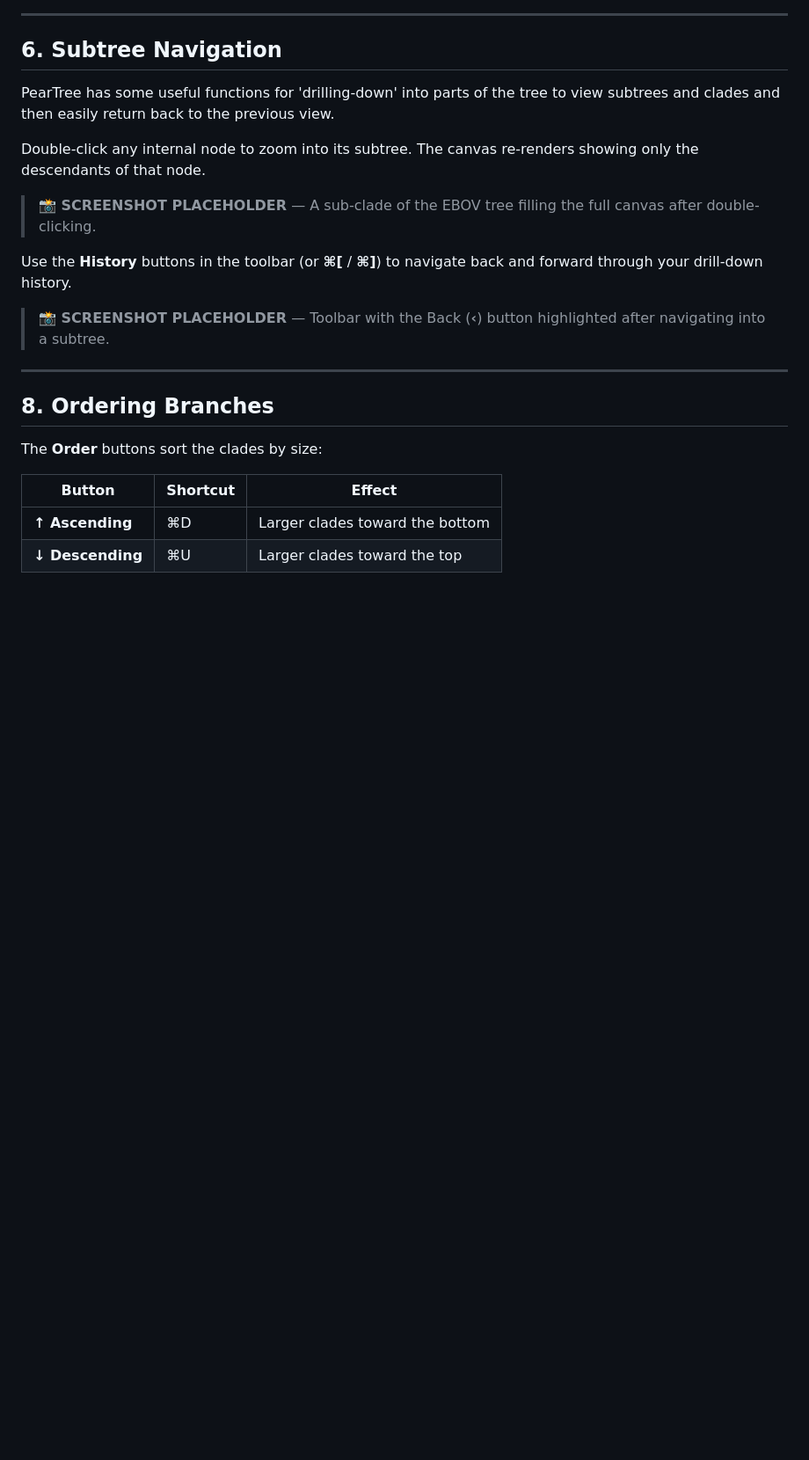
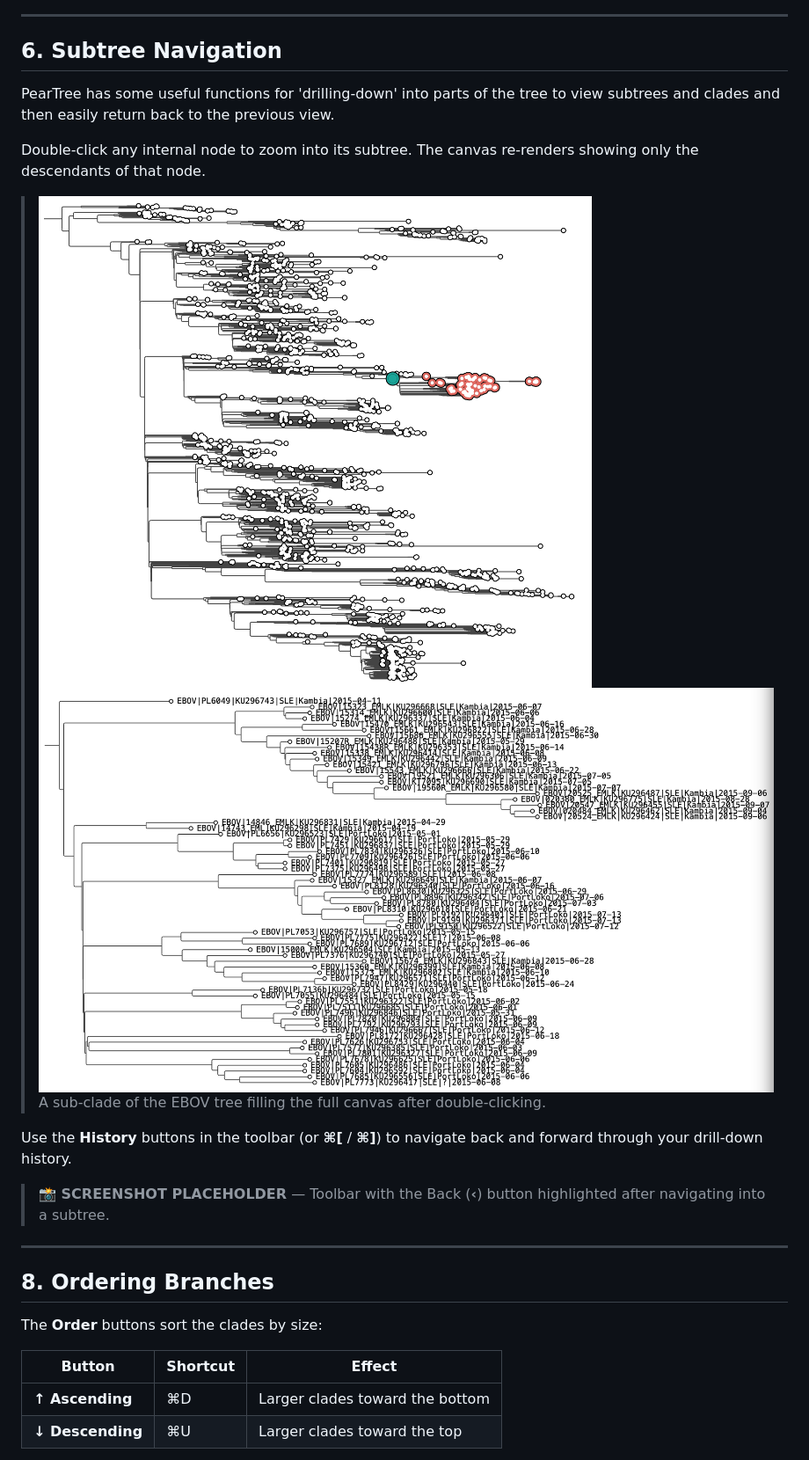
Before and after one commit to artic-network/peartree, a Markdown page: doc/tutorial.md, the part around one of its changes. Shown at 88% size. GitHub-like rendering; blank space fills up the shorter version.

Commit message:
more tutorial

```diff
--- a/doc/tutorial.md
+++ b/doc/tutorial.md
@@ -143,7 +143,10 @@ PearTree has some useful functions for 'drilling-down' into parts of the tree to
 
 Double-click any internal node to zoom into its subtree. The canvas re-renders showing only the descendants of that node.
 
-> **📸 SCREENSHOT PLACEHOLDER** — A sub-clade of the EBOV tree filling the full canvas after double-clicking.
+> <img src="images/fig9a.png" style="width:400px;"/>
+> <img src="images/fig9b.png" style="width:400px;"/>
+>
+> A sub-clade of the EBOV tree filling the full canvas after double-clicking.
 
 Use the **History** buttons in the toolbar (or **⌘[** / **⌘]**) to navigate back and forward through your drill-down history.
 
```
Also changed, not shown: other parts of doc/tutorial.md (+2 -2 lines).
